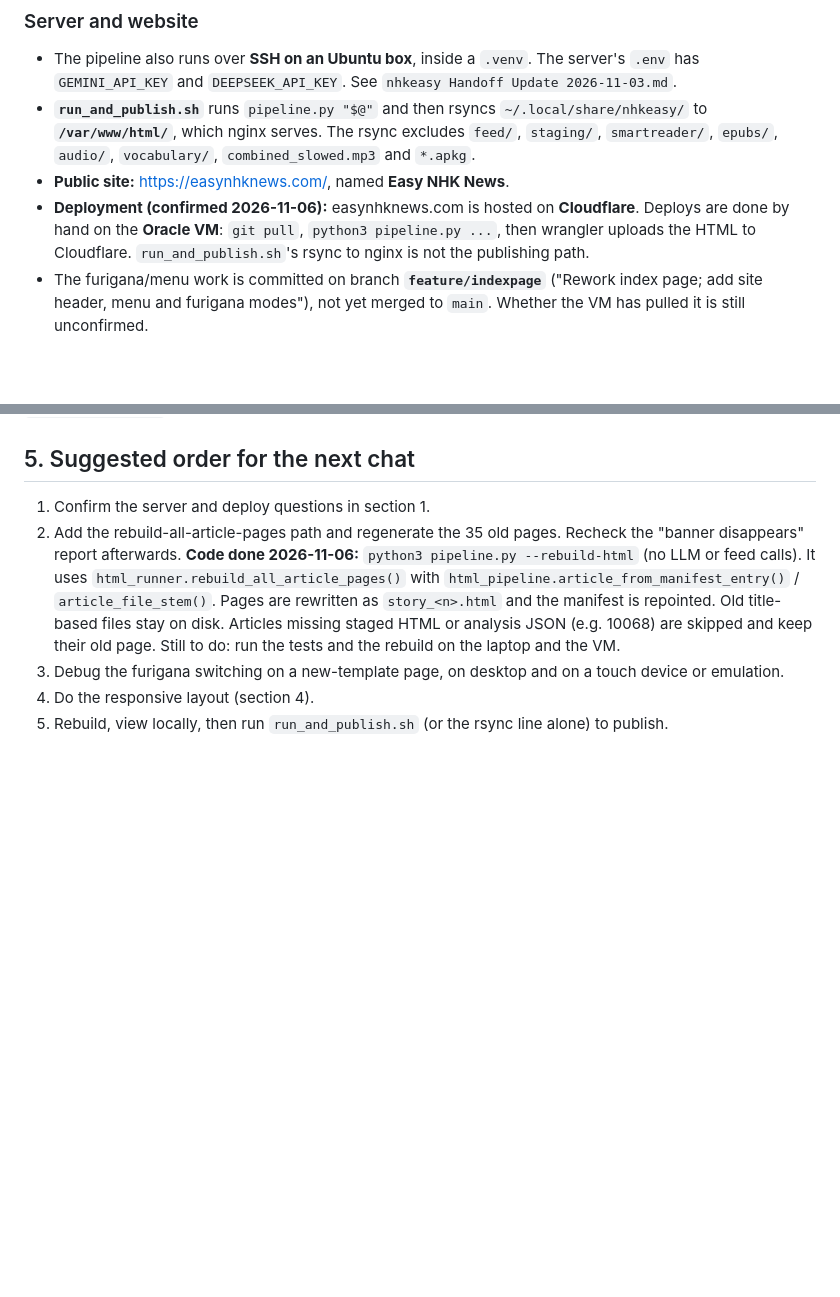
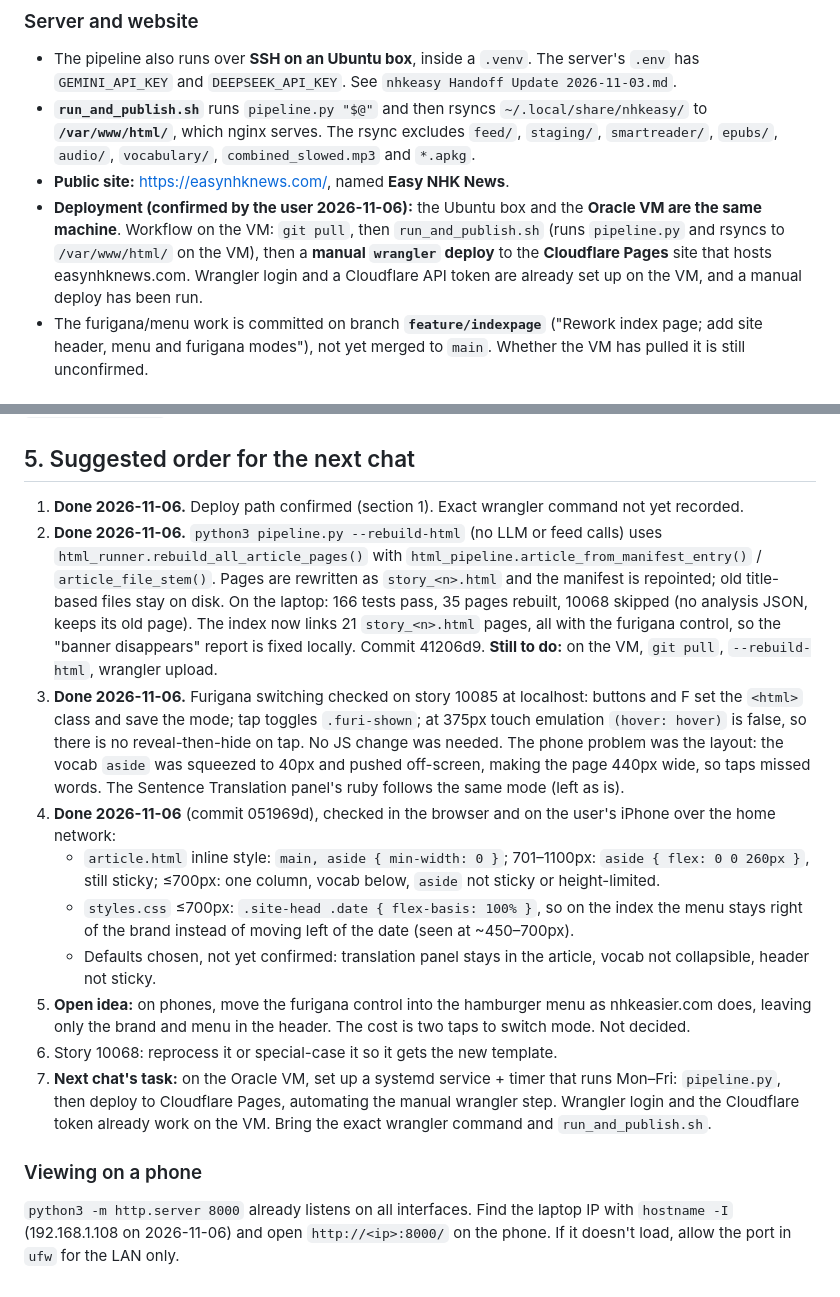
Before and after one commit to barichan42073/nhkeasy, a Markdown page: claude/nhkeasy Article Page Handoff 2026-11-06.md, 2 parts joined by grey strips. Rendered like a GitHub page; blank space fills up the shorter version.

Commit message:
Handoff: deploy workflow, progress, next task

```diff
--- a/claude/nhkeasy Article Page Handoff 2026-11-06.md
+++ b/claude/nhkeasy Article Page Handoff 2026-11-06.md
@@ -34,10 +34,12 @@ page, the manifest and the data repair.
   rsync excludes `feed/`, `staging/`, `smartreader/`, `epubs/`, `audio/`,
   `vocabulary/`, `combined_slowed.mp3` and `*.apkg`.
 - **Public site:** <https://easynhknews.com/>, named **Easy NHK News**.
-- **Deployment (confirmed 2026-11-06):** easynhknews.com is hosted on
-  **Cloudflare**. Deploys are done by hand on the **Oracle VM**: `git pull`,
-  `python3 pipeline.py ...`, then wrangler uploads the HTML to Cloudflare.
-  `run_and_publish.sh`'s rsync to nginx is not the publishing path.
+- **Deployment (confirmed by the user 2026-11-06):** the Ubuntu box and
+  the **Oracle VM are the same machine**. Workflow on the VM: `git pull`, then
+  `run_and_publish.sh` (runs `pipeline.py` and rsyncs to `/var/www/html/` on
+  the VM), then a **manual `wrangler` deploy** to the **Cloudflare Pages**
+  site that hosts easynhknews.com. Wrangler login and a Cloudflare API token
+  are already set up on the VM, and a manual deploy has been run.
 - The furigana/menu work is committed on branch **`feature/indexpage`**
   ("Rework index page; add site header, menu and furigana modes"), not yet
   merged to `main`. Whether the VM has pulled it is still unconfirmed.
@@ -179,18 +181,47 @@ one place.
 
 ## 5. Suggested order for the next chat
 
-1. Confirm the server and deploy questions in section 1.
-2. Add the rebuild-all-article-pages path and regenerate the 35 old pages.
-   Recheck the "banner disappears" report afterwards.
-   **Code done 2026-11-06:** `python3 pipeline.py --rebuild-html` (no LLM or
-   feed calls). It uses `html_runner.rebuild_all_article_pages()` with
+1. **Done 2026-11-06.** Deploy path confirmed (section 1). Exact wrangler
+   command not yet recorded.
+2. **Done 2026-11-06.** `python3 pipeline.py --rebuild-html` (no LLM or feed
+   calls) uses `html_runner.rebuild_all_article_pages()` with
    `html_pipeline.article_from_manifest_entry()` / `article_file_stem()`.
-   Pages are rewritten as `story_<n>.html` and the manifest is repointed.
-   Old title-based files stay on disk. Articles missing staged HTML or
-   analysis JSON (e.g. 10068) are skipped and keep their old page. Still to
-   do: run the tests and the rebuild on the laptop and the VM.
-3. Debug the furigana switching on a new-template page, on desktop and on a
-   touch device or emulation.
-4. Do the responsive layout (section 4).
-5. Rebuild, view locally, then run `run_and_publish.sh` (or the rsync line
-   alone) to publish.
+   Pages are rewritten as `story_<n>.html` and the manifest is repointed; old
+   title-based files stay on disk. On the laptop: 166 tests pass, 35 pages
+   rebuilt, 10068 skipped (no analysis JSON, keeps its old page). The index
+   now links 21 `story_<n>.html` pages, all with the furigana control, so the
+   "banner disappears" report is fixed locally. Commit 41206d9.
+   **Still to do:** on the VM, `git pull`, `--rebuild-html`, wrangler upload.
+3. **Done 2026-11-06.** Furigana switching checked on story 10085 at
+   localhost: buttons and F set the `<html>` class and save the mode; tap
+   toggles `.furi-shown`; at 375px touch emulation `(hover: hover)` is false,
+   so there is no reveal-then-hide on tap. No JS change was needed. The
+   phone problem was the layout: the vocab `aside` was squeezed to 40px and
+   pushed off-screen, making the page 440px wide, so taps missed words.
+   The Sentence Translation panel's ruby follows the same mode (left as is).
+4. **Done 2026-11-06** (commit 051969d), checked in the browser and on the
+   user's iPhone over the home network:
+   - `article.html` inline style: `main, aside { min-width: 0 }`;
+     701–1100px: `aside { flex: 0 0 260px }`, still sticky; ≤700px: one column,
+     vocab below, `aside` not sticky or height-limited.
+   - `styles.css` ≤700px: `.site-head .date { flex-basis: 100% }`, so on the
+     index the menu stays right of the brand instead of moving left of the
+     date (seen at ~450–700px).
+   - Defaults chosen, not yet confirmed: translation panel stays in the
+     article, vocab not collapsible, header not sticky.
+5. **Open idea:** on phones, move the furigana control into the hamburger menu
+   as nhkeasier.com does, leaving only the brand and menu in the header. The
+   cost is two taps to switch mode. Not decided.
+6. Story 10068: reprocess it or special-case it so it gets the new template.
+7. **Next chat's task:** on the Oracle VM, set up a systemd service + timer
+   that runs Mon–Fri: `pipeline.py`, then deploy to Cloudflare Pages,
+   automating the manual wrangler step. Wrangler login and the Cloudflare
+   token already work on the VM. Bring the exact wrangler command and
+   `run_and_publish.sh`.
+
+### Viewing on a phone
+
+`python3 -m http.server 8000` already listens on all interfaces. Find the
+laptop IP with `hostname -I` (192.168.1.108 on 2026-11-06) and open
+`http://<ip>:8000/` on the phone. If it doesn't load, allow the port in `ufw`
+for the LAN only.
```
